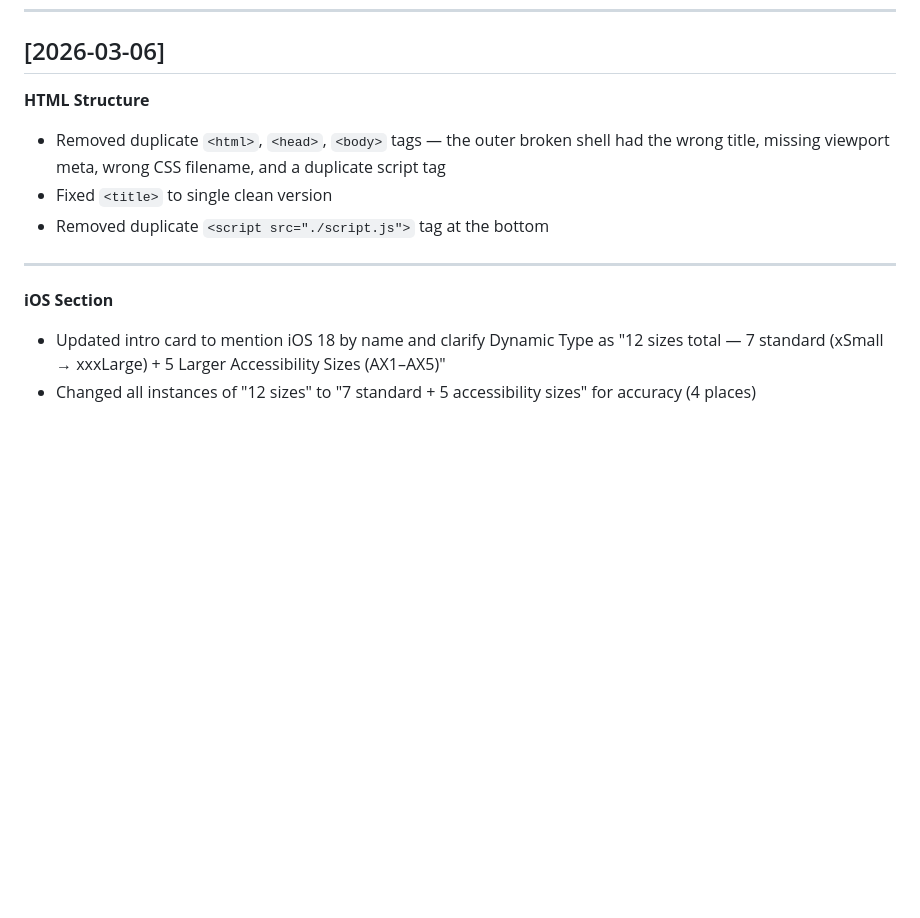
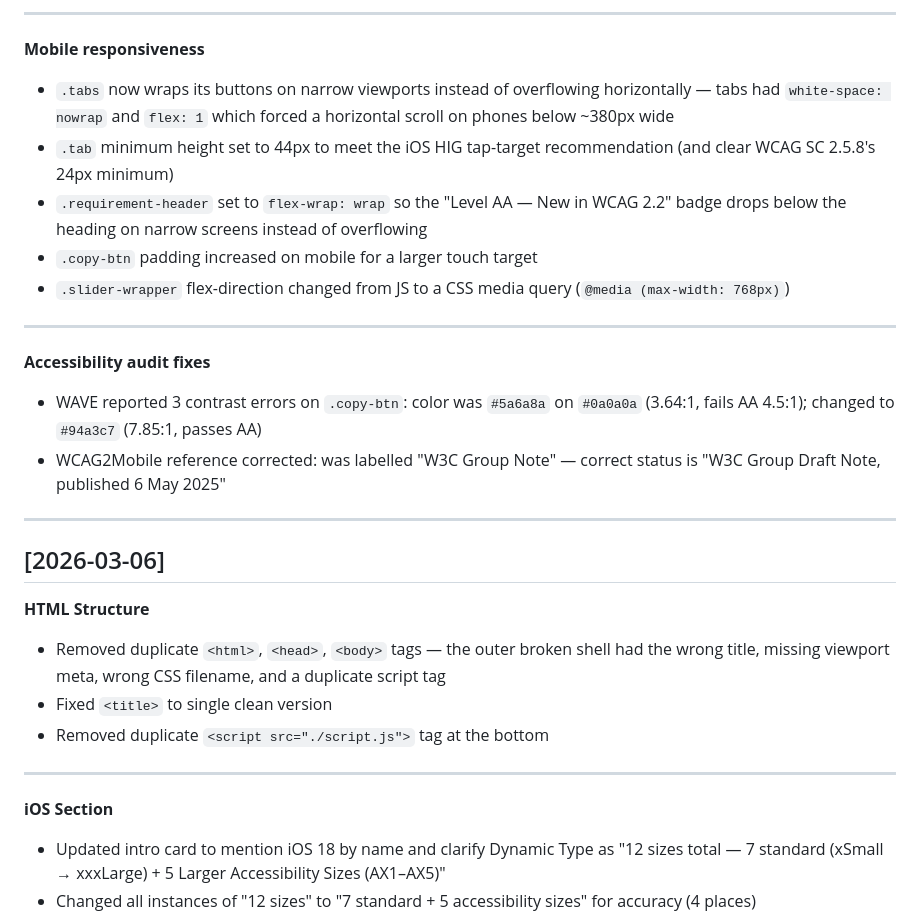
Before and after one commit to Alansdead/typography-system-guide, a Markdown page: CHANGELOG.md, the part around one of its changes. GitHub-like rendering; blank space fills up the shorter version.

```diff
--- a/CHANGELOG.md
+++ b/CHANGELOG.md
@@ -3,6 +47,26 @@
+---
+
+**Mobile responsiveness**
+
+- `.tabs` now wraps its buttons on narrow viewports instead of overflowing horizontally — tabs had `white-space: nowrap` and `flex: 1` which forced a horizontal scroll on phones below ~380px wide
+- `.tab` minimum height set to 44px to meet the iOS HIG tap-target recommendation (and clear WCAG SC 2.5.8's 24px minimum)
+- `.requirement-header` set to `flex-wrap: wrap` so the "Level AA — New in WCAG 2.2" badge drops below the heading on narrow screens instead of overflowing
+- `.copy-btn` padding increased on mobile for a larger touch target
+- `.slider-wrapper` flex-direction changed from JS to a CSS media query (`@media (max-width: 768px)`)
+
+---
+
+**Accessibility audit fixes**
+
+- WAVE reported 3 contrast errors on `.copy-btn`: color was `#5a6a8a` on `#0a0a0a` (3.64:1, fails AA 4.5:1); changed to `#94a3c7` (7.85:1, passes AA)
+- WCAG2Mobile reference corrected: was labelled "W3C Group Note" — correct status is "W3C Group Draft Note, published 6 May 2025"
+
+---
+
 ## [2026-03-06]
 
 **HTML Structure**
+
 - Removed duplicate `<html>`, `<head>`, `<body>` tags — the outer broken shell had the wrong title, missing viewport meta, wrong CSS filename, and a duplicate script tag
 - Fixed `<title>` to single clean version
 - Removed duplicate `<script src="./script.js">` tag at the bottom
@@ -10,6 +74,7 @@
 ---
 
 **iOS Section**
+
 - Updated intro card to mention iOS 18 by name and clarify Dynamic Type as "12 sizes total — 7 standard (xSmall → xxxLarge) + 5 Larger Accessibility Sizes (AX1–AX5)"
 - Changed all instances of "12 sizes" to "7 standard + 5 accessibility sizes" for accuracy (4 places)
 - Replaced "XS to AX5" with "xSmall to AX5" in the testing step to match Apple's official naming
```
Also changed, not shown: other parts of CHANGELOG.md (+75 -32 lines).
